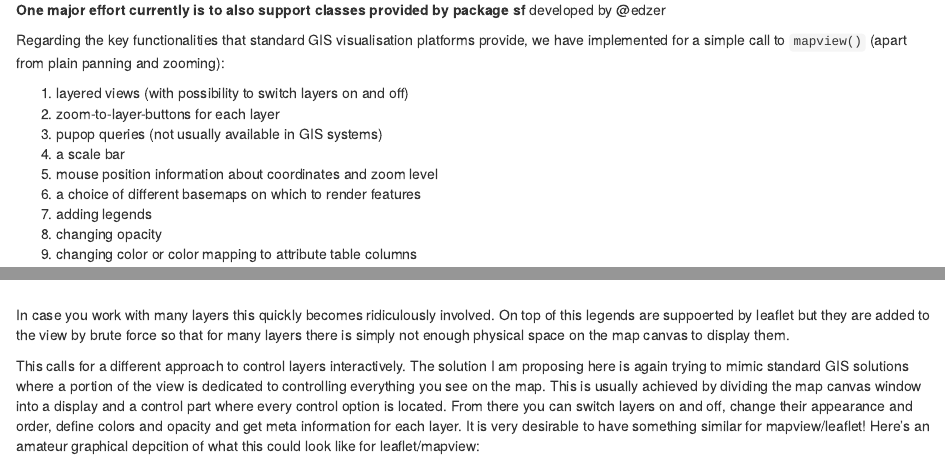
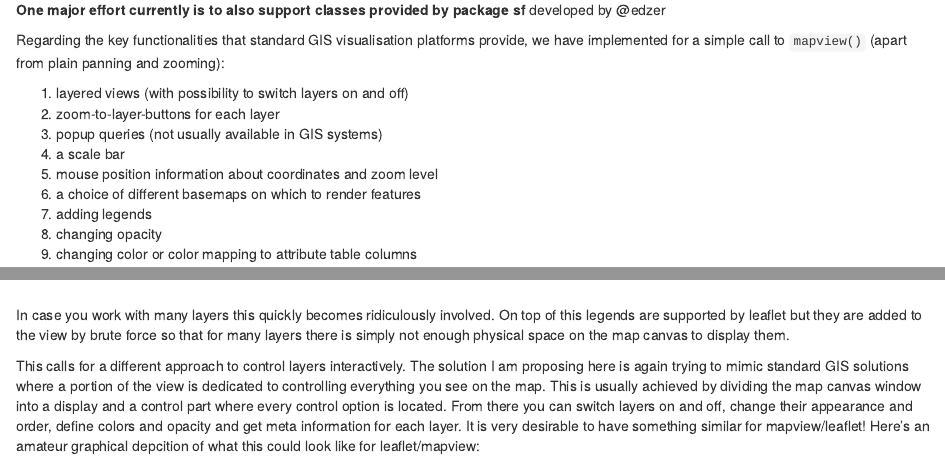
Before and after one commit to r-spatial/rspatial_spark, an R Markdown document (chapters/visualise/mapview.Rmd): the page in a window 1100 px wide, from 490 px down, and a second part further down, joined at a grey line. Rendered offline with R 4.5, knitr and Pandoc, with nearby package versions; some code elsewhere in the file could not run offline.

Commit message:
fix typos

```diff
--- a/chapters/visualise/mapview.Rmd
+++ b/chapters/visualise/mapview.Rmd
@@ -35,7 +35,7 @@ Regarding the key functionalities that standard GIS visualisation platforms prov
 
 1. layered views (with possibility to switch layers on and off)
 2. zoom-to-layer-buttons for each layer
-3. pupop queries (not usually available in GIS systems)
+3. popup queries (not usually available in GIS systems)
 4. a scale bar
 5. mouse position information about coordinates and zoom level
 6. a choice of different basemaps on which to render features
@@ -51,7 +51,7 @@
 
 <br>
 
-In case you work with many layers this quickly becomes ridiculously involved. On top of this legends are suppoerted by leaflet but they are added to the view by brute force so that for many layers there is simply not enough physical space on the map canvas to display them.
+In case you work with many layers this quickly becomes ridiculously involved. On top of this legends are supported by leaflet but they are added to the view by brute force so that for many layers there is simply not enough physical space on the map canvas to display them.
 
 This calls for a different approach to control layers interactively. The solution I am proposing here is again trying to mimic standard GIS solutions where a portion of the view is dedicated to controlling everything you see on the map. This is usually achieved by dividing the map canvas window into a display and a control part where every control option is located. From there you can switch layers on and off, change their appearance and order, define colors and opacity and get meta information for each layer. It is very desirable to have something similar for mapview/leaflet! Here's an amateur graphical depcition of what this could look like for leaflet/mapview:
 
```
